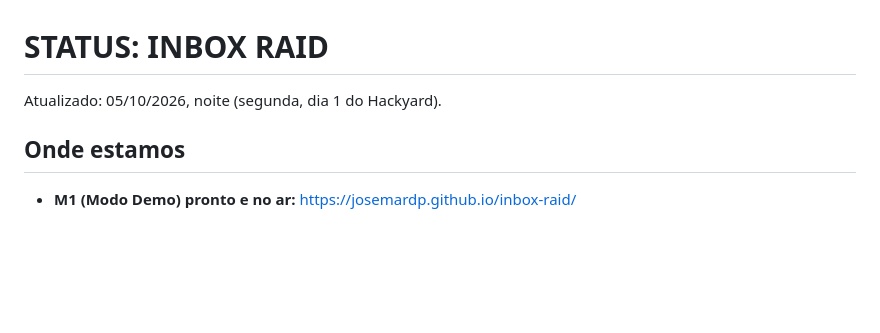
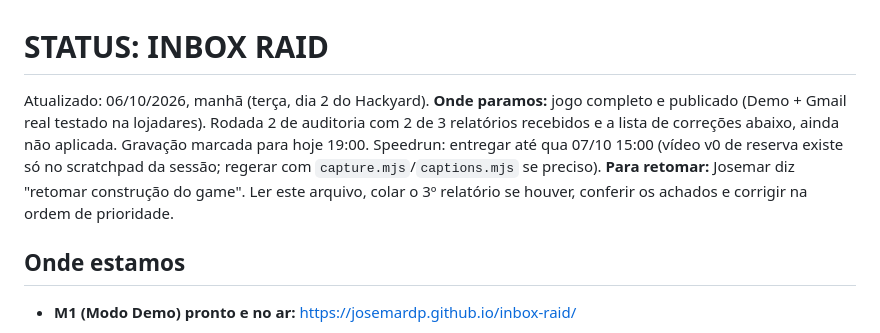
Before and after one commit to josemardp/inbox-raid, a Markdown page: STATUS.md, the part around one of its changes. Drawn GitHub-style; blank space fills up the shorter version.

```diff
--- a/STATUS.md
+++ b/STATUS.md
@@ -1,6 +1,8 @@
 # STATUS: INBOX RAID
 
-Atualizado: 05/10/2026, noite (segunda, dia 1 do Hackyard).
+Atualizado: 06/10/2026, manhã (terça, dia 2 do Hackyard).
+**Onde paramos:** jogo completo e publicado (Demo + Gmail real testado na lojadares). Rodada 2 de auditoria com 2 de 3 relatórios recebidos e a lista de correções abaixo, ainda não aplicada. Gravação marcada para hoje 19:00. Speedrun: entregar até qua 07/10 15:00 (vídeo v0 de reserva existe só no scratchpad da sessão; regerar com `capture.mjs`/`captions.mjs` se preciso).
+**Para retomar:** Josemar diz "retomar construção do game". Ler este arquivo, colar o 3º relatório se houver, conferir os achados e corrigir na ordem de prioridade.
 
 ## Onde estamos
 - **M1 (Modo Demo) pronto e no ar:** https://josemardp.github.io/inbox-raid/
```
Also changed, not shown: other parts of STATUS.md (+30 -0 lines).
